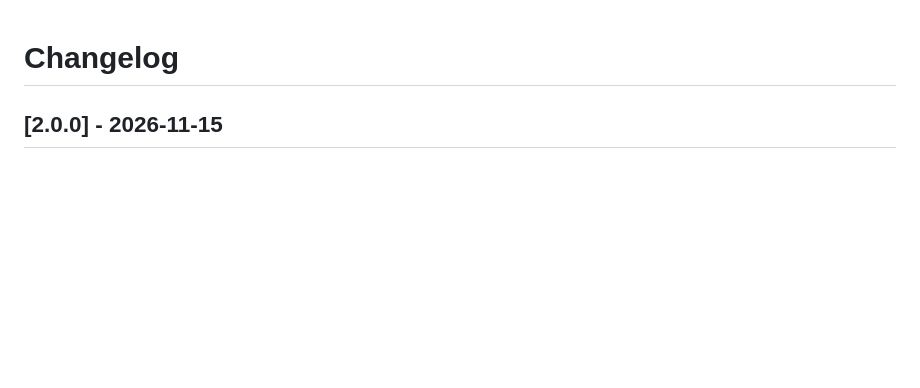
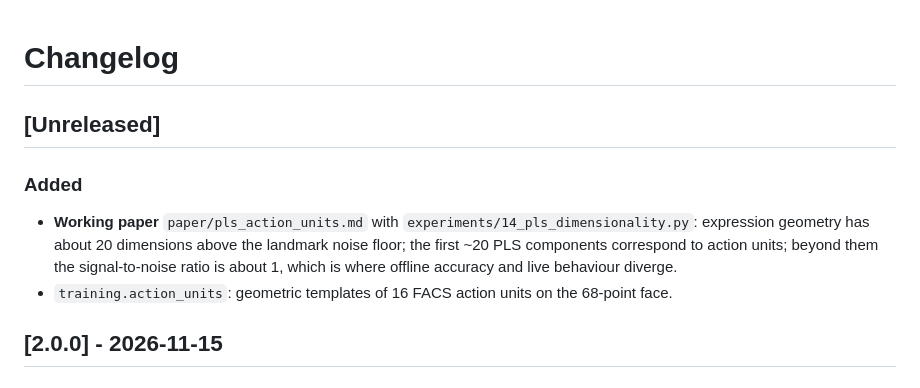
Before and after one commit to bbonik/facial-expression-analysis, a Markdown page: CHANGELOG.md, the part around the change. GitHub-like rendering; blank space fills up the shorter version.

```diff
--- a/CHANGELOG.md
+++ b/CHANGELOG.md
@@ -1,4 +1,13 @@
 # Changelog
+
+## [Unreleased]
+
+### Added
+- **Working paper** `paper/pls_action_units.md` with `experiments/14_pls_dimensionality.py`:
+  expression geometry has about 20 dimensions above the landmark noise floor; the first ~20
+  PLS components correspond to action units; beyond them the signal-to-noise ratio is about 1,
+  which is where offline accuracy and live behaviour diverge.
+- `training.action_units`: geometric templates of 16 FACS action units on the 68-point face.
 
 ## [2.0.0] - 2026-11-15
 
```
Also changed, not shown: README.md (+16 -2 lines), experiments/README.md (+1 -0 lines), paper/pls_action_units.md (added, +443 -0 lines), paper/figures/fig1_spectra.png (added), paper/figures/fig2_components.png (added), paper/figures/fig3_coverage_snr.png (added), paper/figures/fig4_component_properties.png (added), paper/figures/fig5_tradeoff.png (added), paper/figures/fig6_pareto.png (added), 3 other files.
